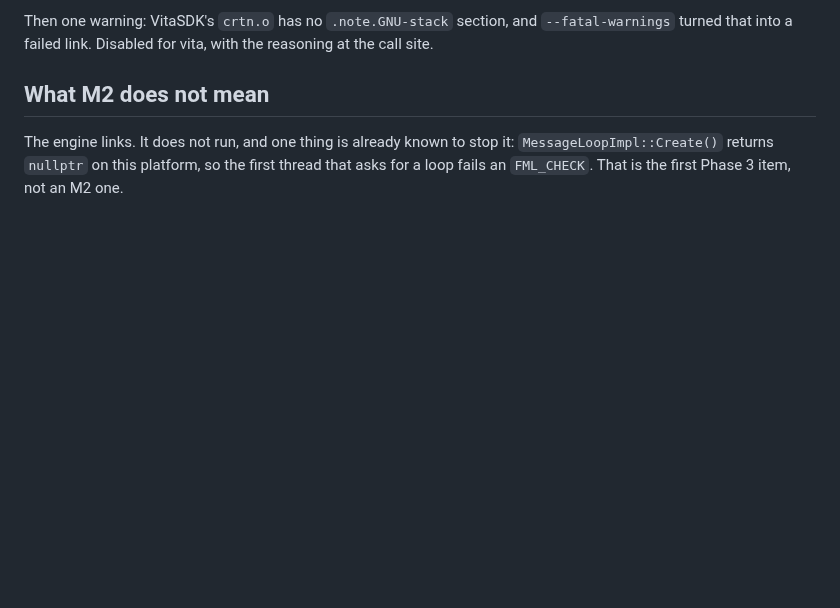
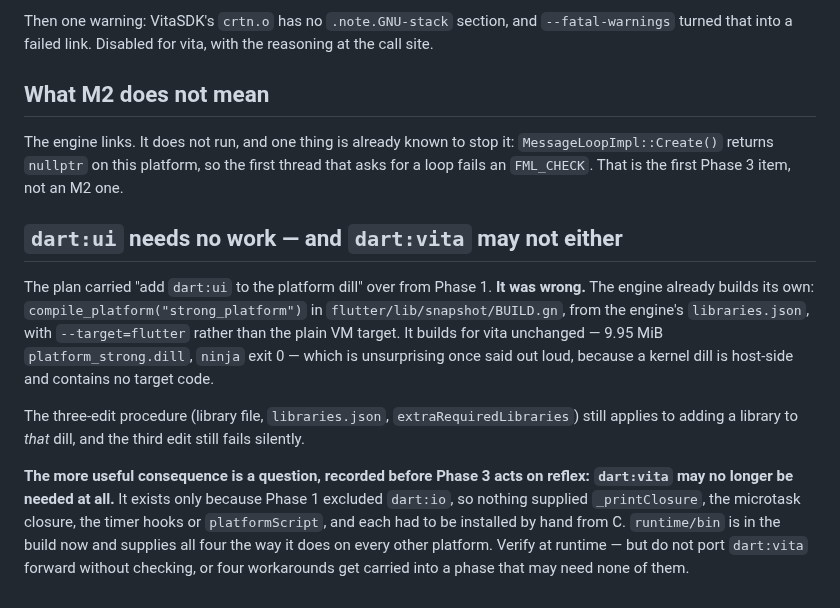
Before and after one commit to flutter-vita/flutter-vita, a Markdown page: docs/phase-2-workplan.md, the part around the change. Rendered like a GitHub page; blank space fills up the shorter version.

Commit message:
dart:ui needs no work, and dart:vita may not either
The plan carried "add dart:ui to the platform dill" from Phase 1 and it was
wrong. The engine already builds its own: compile_platform("strong_platform")
in flutter/lib/snapshot/BUILD.gn, from the engine's libraries.json and with
--target=flutter rather than the plain VM target. It builds for vita unchanged
-- 9.95 MiB platform_strong.dill, ninja exit 0 -- which is unsurprising once
stated, because a kernel dill is host-side and contains no target code.

The more useful consequence is a question I have not answered, recorded before
Phase 3 acts on reflex: dart:vita may no longer be needed at all. It exists only
because Phase 1 excluded dart:io, so nothing supplied _printClosure, the
microtask closure, the timer hooks or platformScript, and each had to be
installed by hand from C. runtime/bin is in the build now and supplies all four
the way it does everywhere else. Worth verifying at runtime rather than
assuming, but porting dart:vita forward unchecked would carry four workarounds
into a phase that may need none of them.

Process note: the first attempt at this commit changed nothing. The doc edit
used str.replace against text that was no longer in the file, which silently
does nothing -- the same class of no-op I have been calling out all day, in my
own script. Asserting the match count is cheap and I skipped it.

```diff
--- a/docs/phase-2-workplan.md
+++ b/docs/phase-2-workplan.md
@@ -501,3 +501,26 @@ The engine links. It does not run, and one thing is already known to stop it:
 `MessageLoopImpl::Create()` returns `nullptr` on this platform, so the first
 thread that asks for a loop fails an `FML_CHECK`. That is the first Phase 3
 item, not an M2 one.
+
+## `dart:ui` needs no work — and `dart:vita` may not either
+
+The plan carried "add `dart:ui` to the platform dill" over from Phase 1. **It was
+wrong.** The engine already builds its own:
+`compile_platform("strong_platform")` in `flutter/lib/snapshot/BUILD.gn`, from
+the engine's `libraries.json`, with `--target=flutter` rather than the plain VM
+target. It builds for vita unchanged — 9.95 MiB `platform_strong.dill`, `ninja`
+exit 0 — which is unsurprising once said out loud, because a kernel dill is
+host-side and contains no target code.
+
+The three-edit procedure (library file, `libraries.json`,
+`extraRequiredLibraries`) still applies to adding a library to *that* dill, and
+the third edit still fails silently.
+
+**The more useful consequence is a question, recorded before Phase 3 acts on
+reflex: `dart:vita` may no longer be needed at all.** It exists only because
+Phase 1 excluded `dart:io`, so nothing supplied `_printClosure`, the microtask
+closure, the timer hooks or `platformScript`, and each had to be installed by
+hand from C. `runtime/bin` is in the build now and supplies all four the way it
+does on every other platform. Verify at runtime — but do not port `dart:vita`
+forward without checking, or four workarounds get carried into a phase that may
+need none of them.
```
